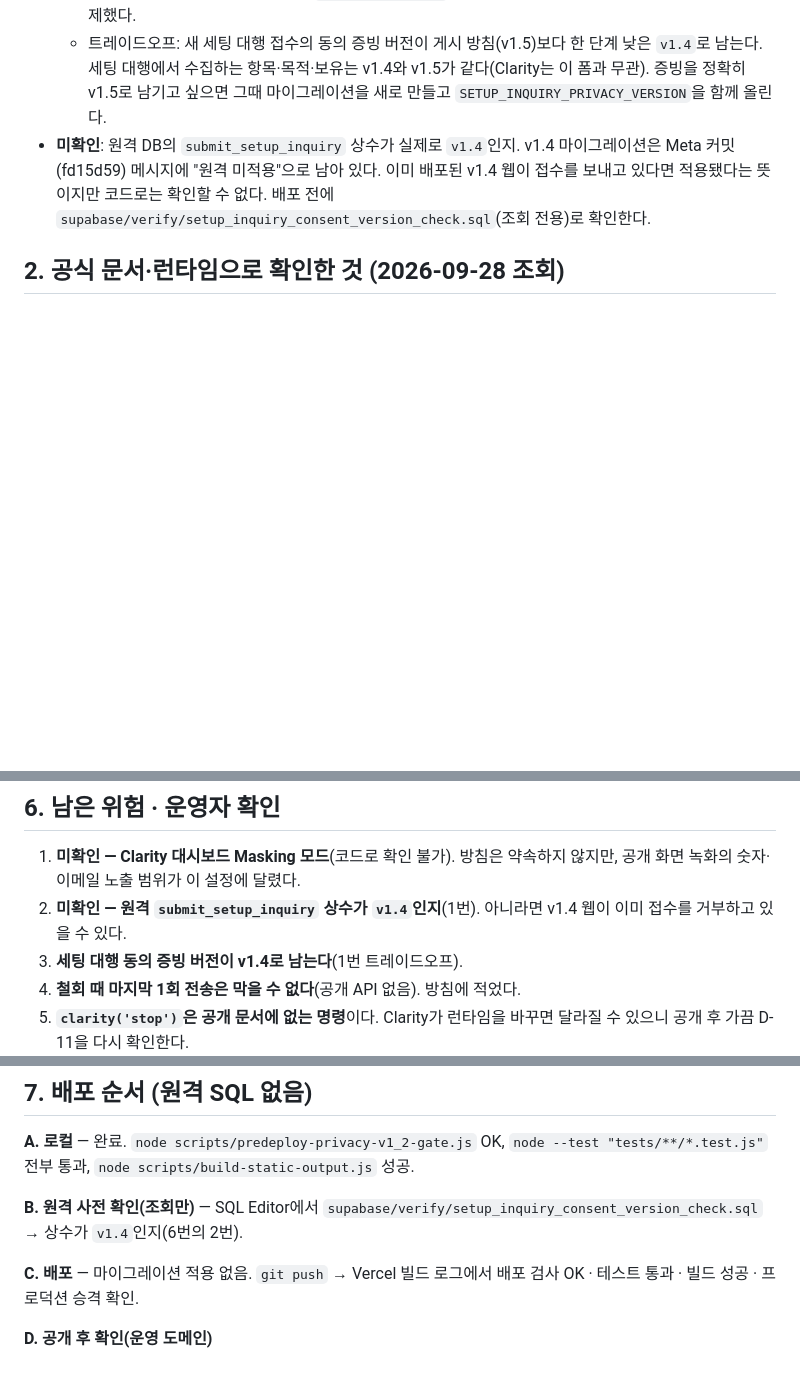
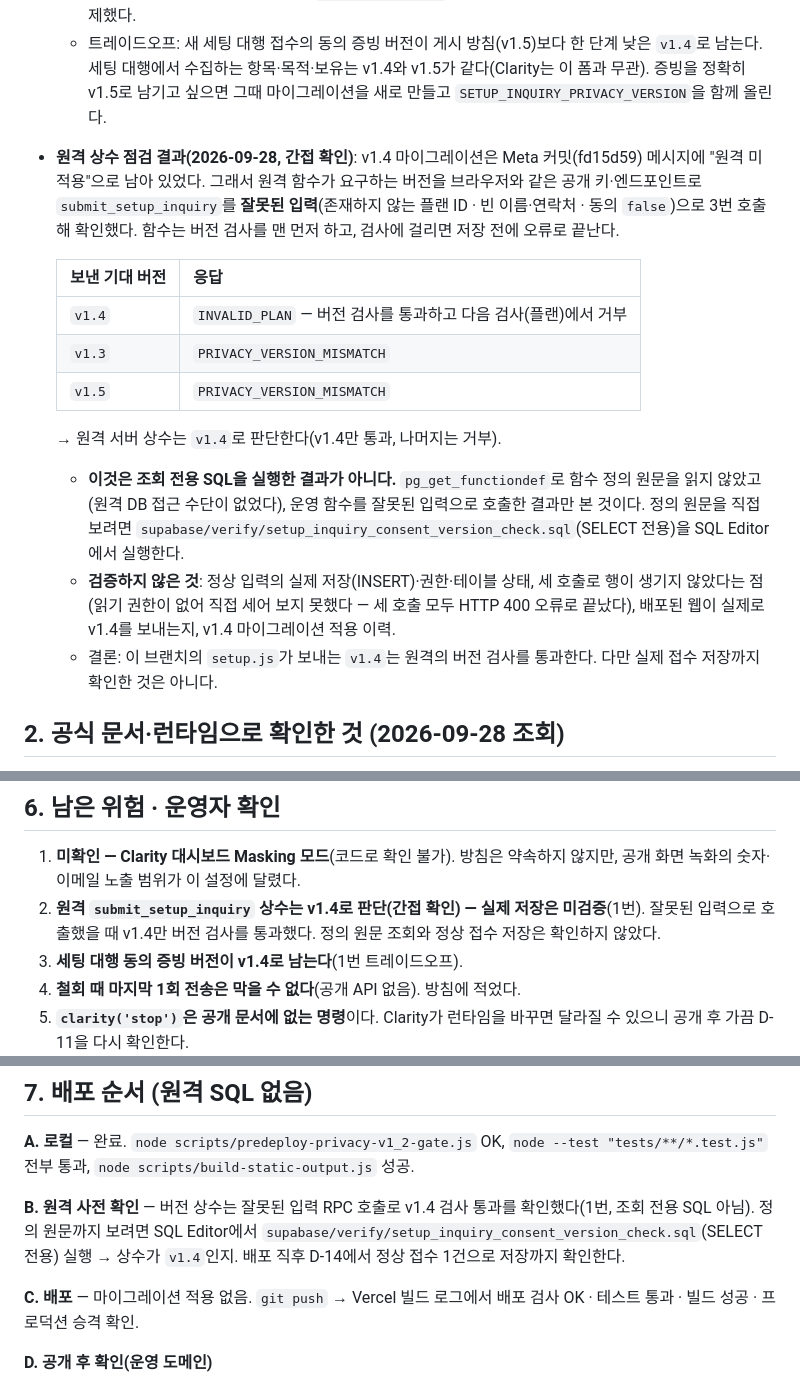
Before and after one commit to dhhs1124-ship-it/launchdesk, a Markdown page: docs/clarity-rollout.md, 3 parts joined by grey strips. Rendered like a GitHub page; blank space fills up the shorter version.

Commit message:
docs: record remote setup-inquiry RPC version check for Clarity rollout
The remote submit_setup_inquiry version constant was checked indirectly by
calling the RPC with invalid inputs (invalid plan id, empty name/phone, consent
false) three times with expected versions v1.4/v1.3/v1.5: only v1.4 passed the
version guard (INVALID_PLAN); v1.3 and v1.5 returned PRIVACY_VERSION_MISMATCH.

This was not a read-only SQL run: the function definition was not read, actual
inserts, permissions and table state were not verified, and no row count was
checked. Also marks the Clarity dashboard Masking mode as still unverified.

Co-Authored-By: Claude Sonnet 5 <noreply@anthropic.com>

```diff
--- a/docs/clarity-rollout.md
+++ b/docs/clarity-rollout.md
@@ -21,7 +21,18 @@
   - 유일한 효과는 **앞으로 접수되는 문의**에 기록될 버전 라벨과, 웹이 보내는 `p_expected_privacy_version`과 서버 상수가 같아야 접수된다는 불일치 차단이다. 웹이 v1.5를 보내면 마이그레이션이 필수가 되고(안 하면 세팅 대행 접수가 전부 `PRIVACY_VERSION_MISMATCH`), v1.4를 보내면 필요 없다. 필수 처리 범위가 그대로라 v1.4를 계속 보낸다.
   - 파일을 저장소에 남겨 두면 나중에 `supabase db push`가 적용해 웹(v1.4)과 어긋나 접수가 막히므로 삭제했다.
   - 트레이드오프: 새 세팅 대행 접수의 동의 증빙 버전이 게시 방침(v1.5)보다 한 단계 낮은 `v1.4`로 남는다. 세팅 대행에서 수집하는 항목·목적·보유는 v1.4와 v1.5가 같다(Clarity는 이 폼과 무관). 증빙을 정확히 v1.5로 남기고 싶으면 그때 마이그레이션을 새로 만들고 `SETUP_INQUIRY_PRIVACY_VERSION`을 함께 올린다.
-- **미확인**: 원격 DB의 `submit_setup_inquiry` 상수가 실제로 `v1.4`인지. v1.4 마이그레이션은 Meta 커밋(fd15d59) 메시지에 "원격 미적용"으로 남아 있다. 이미 배포된 v1.4 웹이 접수를 보내고 있다면 적용됐다는 뜻이지만 코드로는 확인할 수 없다. 배포 전에 `supabase/verify/setup_inquiry_consent_version_check.sql`(조회 전용)로 확인한다.
+- **원격 상수 점검 결과(2026-09-28, 간접 확인)**: v1.4 마이그레이션은 Meta 커밋(fd15d59) 메시지에 "원격 미적용"으로 남아 있었다. 그래서 원격 함수가 요구하는 버전을 브라우저와 같은 공개 키·엔드포인트로 `submit_setup_inquiry`를 **잘못된 입력**(존재하지 않는 플랜 ID · 빈 이름·연락처 · 동의 `false`)으로 3번 호출해 확인했다. 함수는 버전 검사를 맨 먼저 하고, 검사에 걸리면 저장 전에 오류로 끝난다.
+
+  | 보낸 기대 버전 | 응답 |
+  |---|---|
+  | `v1.4` | `INVALID_PLAN` — 버전 검사를 통과하고 다음 검사(플랜)에서 거부 |
+  | `v1.3` | `PRIVACY_VERSION_MISMATCH` |
+  | `v1.5` | `PRIVACY_VERSION_MISMATCH` |
+
+  → 원격 서버 상수는 `v1.4`로 판단한다(v1.4만 통과, 나머지는 거부).
+  - **이것은 조회 전용 SQL을 실행한 결과가 아니다.** `pg_get_functiondef`로 함수 정의 원문을 읽지 않았고(원격 DB 접근 수단이 없었다), 운영 함수를 잘못된 입력으로 호출한 결과만 본 것이다. 정의 원문을 직접 보려면 `supabase/verify/setup_inquiry_consent_version_check.sql`(SELECT 전용)을 SQL Editor에서 실행한다.
+  - **검증하지 않은 것**: 정상 입력의 실제 저장(INSERT)·권한·테이블 상태, 세 호출로 행이 생기지 않았다는 점(읽기 권한이 없어 직접 세어 보지 못했다 — 세 호출 모두 HTTP 400 오류로 끝났다), 배포된 웹이 실제로 v1.4를 보내는지, v1.4 마이그레이션 적용 이력.
+  - 결론: 이 브랜치의 `setup.js`가 보내는 `v1.4`는 원격의 버전 검사를 통과한다. 다만 실제 접수 저장까지 확인한 것은 아니다.
 
 ## 2. 공식 문서·런타임으로 확인한 것 (2026-09-28 조회)
 
@@ -94,7 +105,7 @@ Chrome을 원격 디버깅으로 띄워 모든 요청을 가로챘다: `127.0.0.
 ## 6. 남은 위험 · 운영자 확인
 
 1. **미확인 — Clarity 대시보드 Masking 모드**(코드로 확인 불가). 방침은 약속하지 않지만, 공개 화면 녹화의 숫자·이메일 노출 범위가 이 설정에 달렸다.
-2. **미확인 — 원격 `submit_setup_inquiry` 상수가 `v1.4`인지**(1번). 아니라면 v1.4 웹이 이미 접수를 거부하고 있을 수 있다.
+2. **원격 `submit_setup_inquiry` 상수는 v1.4로 판단(간접 확인) — 실제 저장은 미검증**(1번). 잘못된 입력으로 호출했을 때 v1.4만 버전 검사를 통과했다. 정의 원문 조회와 정상 접수 저장은 확인하지 않았다.
 3. **세팅 대행 동의 증빙 버전이 v1.4로 남는다**(1번 트레이드오프).
 4. **철회 때 마지막 1회 전송은 막을 수 없다**(공개 API 없음). 방침에 적었다.
 5. **`clarity('stop')`은 공개 문서에 없는 명령**이다. Clarity가 런타임을 바꾸면 달라질 수 있으니 공개 후 가끔 D-11을 다시 확인한다.
@@ -105,7 +116,7 @@ Chrome을 원격 디버깅으로 띄워 모든 요청을 가로챘다: `127.0.0.
 
 **A. 로컬** — 완료. `node scripts/predeploy-privacy-v1_2-gate.js` OK, `node --test "tests/**/*.test.js"` 전부 통과, `node scripts/build-static-output.js` 성공.
 
-**B. 원격 사전 확인(조회만)** — SQL Editor에서 `supabase/verify/setup_inquiry_consent_version_check.sql` → 상수가 `v1.4`인지(6번의 2번).
+**B. 원격 사전 확인** — 버전 상수는 잘못된 입력 RPC 호출로 v1.4 검사 통과를 확인했다(1번, 조회 전용 SQL 아님). 정의 원문까지 보려면 SQL Editor에서 `supabase/verify/setup_inquiry_consent_version_check.sql`(SELECT 전용) 실행 → 상수가 `v1.4`인지. 배포 직후 D-14에서 정상 접수 1건으로 저장까지 확인한다.
 
 **C. 배포** — 마이그레이션 적용 없음. `git push` → Vercel 빌드 로그에서 배포 검사 OK · 테스트 통과 · 빌드 성공 · 프로덕션 승격 확인.
 
```
